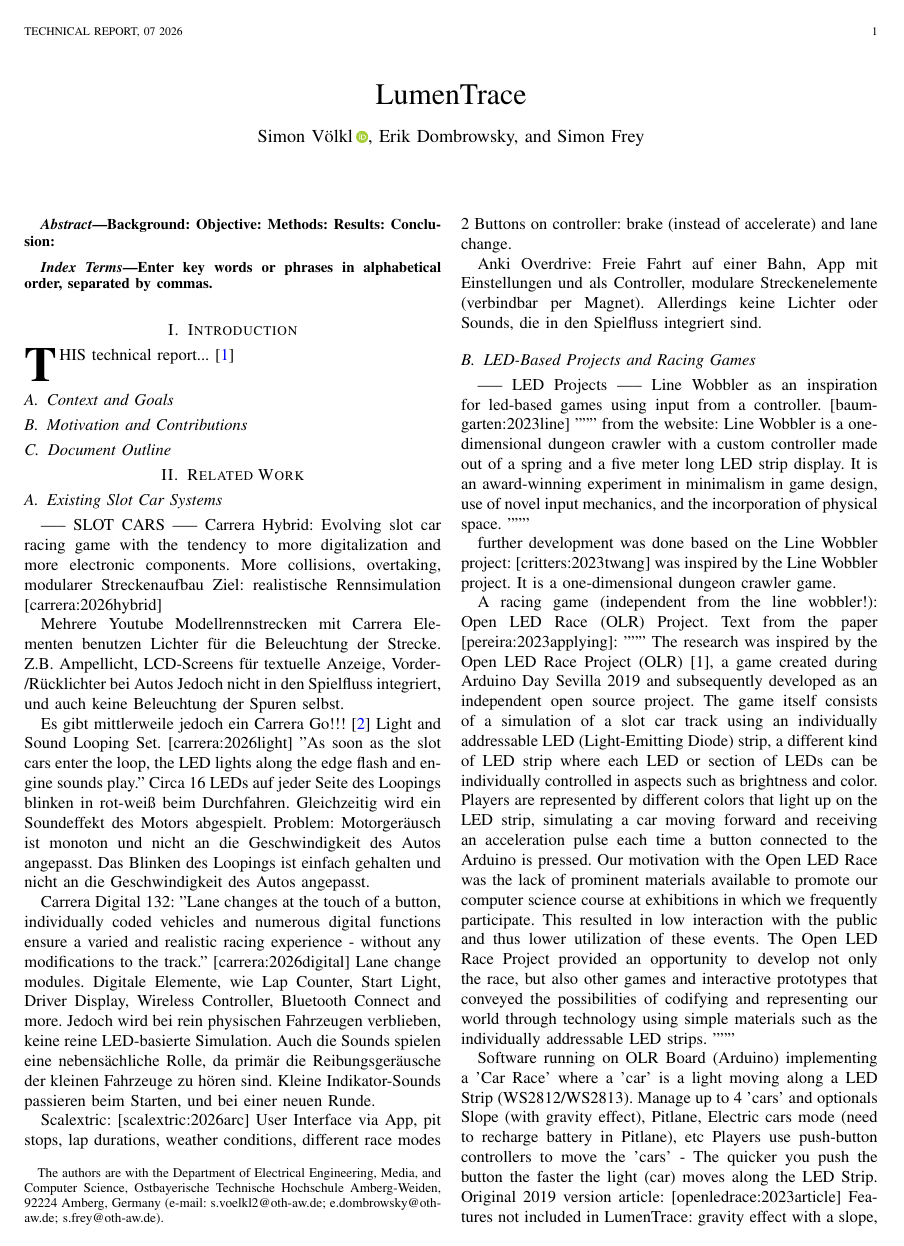
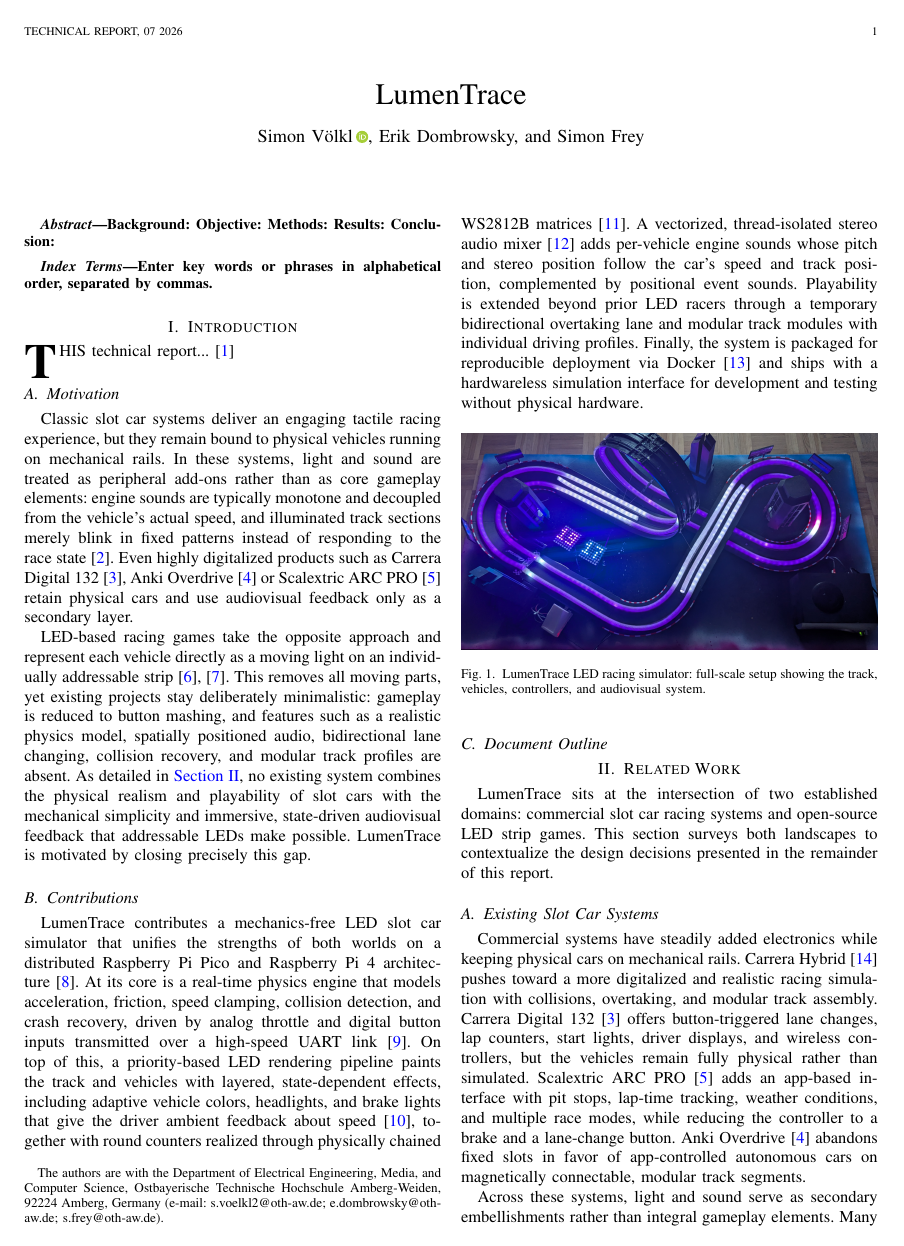
Before and after one commit to s-voelkl/LumenTrace, a LaTeX paper (docs/tech-rep/main.tex): page 1 of 4. Compiled offline with pdfLaTeX; a missing font is replaced by an installed copy or a similar font; a LaTeX package or settings file that is missing is left out.

Commit message:
Write Motivation, Contributions, related work.

```diff
--- a/docs/tech-rep/main.tex
+++ b/docs/tech-rep/main.tex
@@ -79,21 +79,30 @@
 \label{sec:introduction}
 \IEEEPARstart{T}{his} technical report...
 % introduction. also states the most relevant abbreviations and acronyms used in the report.
+% used acronyms: Universal Asynchronous Receiver/Transmitter (UART), light-emitting diode (LED), Addressable RGB LED with built-in controller using a one-wire protocol (WS2812B)
 % the repository can be found on github:
 \cite{voelkl:2026lumentrace}
 
-\subsection{Context and Goals}
-\label{subsec:context-and-goals}
-% - Goal: Replacement of the classic analog slot car racing (Carrera GO!!!)~\cite{carrera:2026carrera} with
-%   a digital real-time physics simulation featuring immersive lighting and effect systems.
+\subsection{Motivation}
+\label{subsec:motivation}
 
-\subsection{Motivation and Contributions}
-\label{subsec:motivation-and-contributions}
-% - Why replace classic slot cars with LEDs?
-% - What makes LumenTrace special?
-% Hero photograph of the full setup (../assets/SideView1.png) with caption.
-% Motivation: summarizes the missing parts of the existing slot car systems and LED-based games
-% Contributions: summarizes the new features of LumenTrace compared to existing slot car systems and LED-based games
+Classic slot car systems deliver an engaging tactile racing experience, but they remain bound to physical vehicles running on mechanical rails. In these systems, light and sound are treated as peripheral add-ons rather than as core gameplay elements: engine sounds are typically monotone and decoupled from the vehicle's actual speed, and illuminated track sections merely blink in fixed patterns instead of responding to the race state~\cite{carrera:2026light}. Even highly digitalized products such as Carrera Digital~132~\cite{carrera:2026digital}, Anki Overdrive~\cite{anki:2026overdrive} or Scalextric ARC~PRO~\cite{scalextric:2026arc} retain physical cars and use audiovisual feedback only as a secondary layer.
+
+LED-based racing games take the opposite approach and represent each vehicle directly as a moving light on an individually addressable strip~\cite{openledrace:2023article,pereira:2023applying}. This removes all moving parts, yet existing projects stay deliberately minimalistic: gameplay is reduced to button mashing, and features such as a realistic physics model, spatially positioned audio, bidirectional lane changing, collision recovery, and modular track profiles are absent. As detailed in~\Cref{sec:related-work}, no existing system combines the physical realism and playability of slot cars with the mechanical simplicity and immersive, state-driven audiovisual feedback that addressable LEDs make possible. LumenTrace is motivated by closing precisely this gap.
+
+\subsection{Contributions}
+\label{subsec:contributions}
+
+LumenTrace contributes a mechanics-free LED slot car simulator that unifies the strengths of both worlds on a distributed Raspberry~Pi Pico and Raspberry~Pi~4 architecture~\cite{magpi:2024raspberry}.
+At its core is a real-time physics engine that models acceleration, friction, speed clamping, collision detection, and crash recovery, driven by analog throttle and digital button inputs transmitted over a high-speed UART link~\cite{pena:2020uart}. On top of this, a priority-based LED rendering pipeline paints the track and vehicles with layered, state-dependent effects, including adaptive vehicle colors, headlights, and brake lights that give the driver ambient feedback about speed~\cite{meschtscherjakov:2015chaselight}, together with round counters realized through physically chained WS2812B matrices~\cite{garff:2023rpi}.
+A vectorized, thread-isolated stereo audio mixer~\cite{harris:2020array} adds per-vehicle engine sounds whose pitch and stereo position follow the car's speed and track position, complemented by positional event sounds. Playability is extended beyond prior LED racers through a temporary bidirectional overtaking lane and modular track modules with individual driving profiles. Finally, the system is packaged for reproducible deployment via Docker~\cite{merkel:2014docker} and ships with a hardwareless simulation interface for development and testing without physical hardware.
+
+\begin{figure}[h]
+    \centering
+    \includegraphics[width=\linewidth]{../assets/SideView1.jpg}
+    \caption{LumenTrace LED racing simulator: full-scale setup showing the track, vehicles, controllers, and audiovisual system.}
+    \label{fig:lumentrace-setup}
+\end{figure}
 
 
 \subsection{Document Outline}
@@ -103,85 +112,20 @@
 
 \section{Related Work}
 \label{sec:related-work}
-% - What similar approaches already exist? (e.g., open-source LED strips games, commercial digital slot car systems like Scalextric/Carrera Digital)
-% These sources are provided in the references section.
+
+LumenTrace sits at the intersection of two established domains: commercial slot car racing systems and open-source LED strip games. This section surveys both landscapes to contextualize the design decisions presented in the remainder of this report.
 
 \subsection{Existing Slot Car Systems}
 \label{subsec:existing-slot-car-systems}
 
------ SLOT CARS -----
-Carrera Hybrid:
-Evolving slot car racing game with the tendency to more digitalization and more electronic components.
-More collisions, overtaking, modularer Streckenaufbau
-Ziel: realistische Rennsimulation [carrera:2026hybrid]
+Commercial systems have steadily added electronics while keeping physical cars on mechanical rails. Carrera Hybrid~\cite{carrera:2026hybrid} pushes toward a more digitalized and realistic racing simulation with collisions, overtaking, and modular track assembly. Carrera Digital~132~\cite{carrera:2026digital} offers button-triggered lane changes, lap counters, start lights, driver displays, and wireless controllers, but the vehicles remain fully physical rather than simulated. Scalextric ARC~PRO~\cite{scalextric:2026arc} adds an app-based interface with pit stops, lap-time tracking, weather conditions, and multiple race modes, while reducing the controller to a brake and a lane-change button. Anki Overdrive~\cite{anki:2026overdrive} abandons fixed slots in favor of app-controlled autonomous cars on magnetically connectable, modular track segments.
 
-Mehrere Youtube Modellrennstrecken mit Carrera Elementen benutzen Lichter für die Beleuchtung der Strecke.
-Z.B. Ampellicht, LCD-Screens für textuelle Anzeige, Vorder-/Rücklichter bei Autos
-Jedoch nicht in den Spielfluss integriert, und auch keine Beleuchtung der Spuren selbst.
-
-Es gibt mittlerweile jedoch ein Carrera Go!!!~\cite{carrera:2026carrera} Light and Sound Looping Set. [carrera:2026light]
-"As soon as the slot cars enter the loop, the LED lights along the edge flash and engine sounds play."
-Circa 16 LEDs auf jeder Seite des Loopings blinken in rot-weiß beim Durchfahren. Gleichzeitig wird ein Soundeffekt des Motors abgespielt.
-Problem: Motorgeräusch ist monoton und nicht an die Geschwindigkeit des Autos angepasst.
-Das Blinken des Loopings ist einfach gehalten und nicht an die Geschwindigkeit des Autos angepasst.
-
-Carrera Digital 132:
-"Lane changes at the touch of a button, individually coded vehicles and numerous digital functions ensure a varied and realistic racing experience - without any modifications to the track." [carrera:2026digital]
-Lane change modules.
-Digitale Elemente, wie Lap Counter, Start Light, Driver Display, Wireless Controller, Bluetooth Connect and more.
-Jedoch wird bei rein physischen Fahrzeugen verblieben, keine reine LED-basierte Simulation.
-Auch die Sounds spielen eine nebensächliche Rolle, da primär die Reibungsgeräusche der kleinen Fahrzeuge zu hören sind.
-Kleine Indikator-Sounds passieren beim Starten, und bei einer neuen Runde.
-
-Scalextric: [scalextric:2026arc]
-User Interface via App, pit stops, lap durations, weather conditions, different race modes
-2 Buttons on controller: brake (instead of accelerate) and lane change.
-
-Anki Overdrive:
-Freie Fahrt auf einer Bahn, App mit Einstellungen und als Controller, modulare Streckenelemente (verbindbar per Magnet).
-Allerdings keine Lichter oder Sounds, die in den Spielfluss integriert sind.
+Across these systems, light and sound serve as secondary embellishments rather than integral gameplay elements. Many hobbyist Carrera GO!!!~\cite{carrera:2026carrera} layouts add track-side lighting such as traffic signals, small LCD readouts, or vehicle head- and tail-lights, yet these effects are neither integrated into the race flow nor used to illuminate the lanes themselves. The Carrera GO!!! Light and Sound Looping Set~\cite{carrera:2026light} is representative: roughly 16~LEDs on each side of the loop blink red and white as a car passes, accompanied by a fixed engine sound effect. Both the blinking and the sound are static and remain decoupled from the actual vehicle speed. Even in the most digital products, audio is dominated by the mechanical friction noise of the miniature cars and is limited to short indicator cues at the start and on completing a lap.
 
 \subsection{LED-Based Projects and Racing Games}
 \label{subsec:led-based-projects-and-racing-games}
 
------ LED Projects -----
-Line Wobbler as an inspiration for led-based games using input from a controller. [baumgarten:2023line]
-""" from the website:
-Line Wobbler is a one-dimensional dungeon crawler with a custom controller made out of a spring and a five meter long LED strip display. It is an award-winning experiment in minimalism in game design, use of novel input mechanics, and the incorporation of physical space.
-"""
+A parallel line of work explores addressable LED strips as minimalist, one-dimensional game displays driven by simple controllers. Line Wobbler~\cite{baumgarten:2023line} is an award-winning one-dimensional dungeon crawler whose custom controller consists of a spring and a circa \SI{5}{\meter} LED strip; it has been widely exhibited in museums and has inspired follow-up projects such as the Arduino-based crawler TWANG~\cite{critters:2023twang}. These titles demonstrate the appeal of novel input mechanics and physical space, yet they remain single-player experiences without competitive racing elements.
 
-further development was done based on the Line Wobbler project:
-[critters:2023twang] was inspired by the Line Wobbler project.
-It is a one-dimensional dungeon crawler game.
+The most directly related project is the open-source Open LED Race (OLR) developed since 2019~\cite{pereira:2023applying}. OLR simulates a slot car track on a WS2812/WS2813 strip, representing each player as a colored light that advances by one acceleration pulse per button press, and supports up to four cars with optional slopes and gravity, a pit lane, and an electric-car mode requiring recharging~\cite{openledrace:2023article,openledrace:2025project}. The project has evolved through numerous community forks: extended gravity, sound, and lighting effects~\cite{arminjo:2025open}, a layout with 3D-printed track elements focussing on design~\cite{hackerspace:2024open}, an added 16\,$\times$\,16 LED matrix display~\cite{framboise:2024open}, a TinyGo reimplementation~\cite{esteban:2019ledrace}, and wireless ESP-based remote controllers~\cite{gmag11:2020ledrace}.
 
-A racing game (independent from the line wobbler!):
-Open LED Race (OLR) Project.
-Text from the paper [pereira:2023applying]:
-"""
-The research was inspired by the Open LED Race Project
-(OLR) [1], a game created during Arduino Day Sevilla 2019
-and subsequently developed as an independent open source
-project. The game itself consists of a simulation of a slot car
-track using an individually addressable LED (Light-Emitting
-Diode) strip, a different kind of LED strip where each LED or
-section of LEDs can be individually controlled in aspects such
-as brightness and color. Players are represented by different
-colors that light up on the LED strip, simulating a car moving
-forward and receiving an acceleration pulse each time a button
-connected to the Arduino is pressed. Our motivation with the
-Open LED Race was the lack of prominent materials available
-to promote our computer science course at exhibitions in which
-we frequently participate. This resulted in low interaction with
-the public and thus lower utilization of these events. The Open
-LED Race Project provided an opportunity to develop not
-only the race, but also other games and interactive prototypes
-that conveyed the possibilities of codifying and representing
-our world through technology using simple materials such as
-the individually addressable LED strips.
-"""
-
-Software running on OLR Board (Arduino) implementing a 'Car Race' where a 'car' is a light moving along a LED Strip (WS2812/WS2813).
-Manage up to 4 'cars' and optionals Slope (with gravity effect), Pitlane, Electric cars mode (need to recharge battery in Pitlane), etc
-Players use push-button controllers to move the 'cars' - The quicker you push the button the faster the light (car) moves along the LED Strip.
-Original 2019 version article: [openledrace:2023article]
-Features not included in LumenTrace: gravity effect with a slope, pitlane with battery recharge, electric cars mode, basic sounds.
```
Also changed, not shown: docs/tech-rep/main.tex (11 more changed lines).
